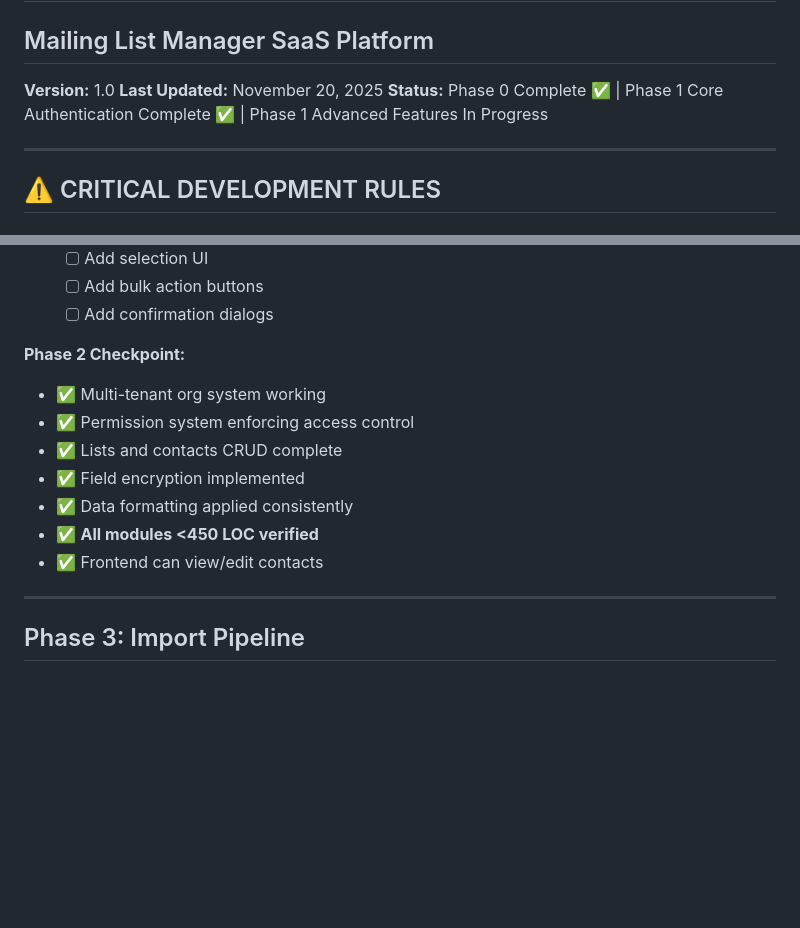
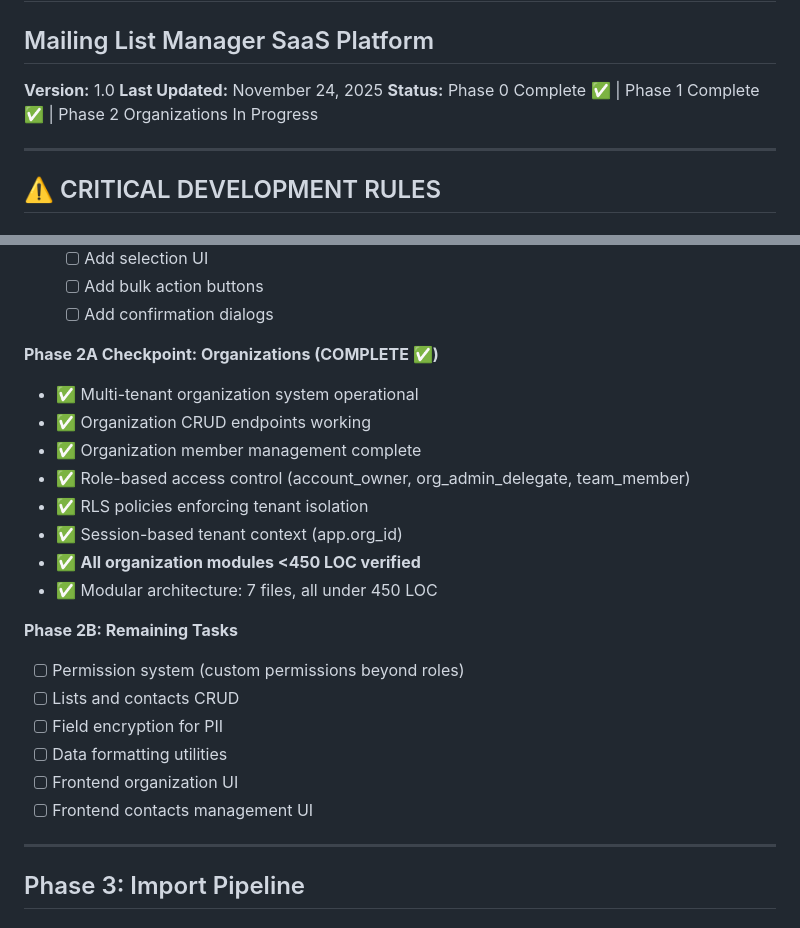
Before and after one commit to rspeciale0519/MailingListManager, a Markdown page: docs/Development-Roadmap.md, 2 parts joined by grey strips. Drawn GitHub-style; blank space fills up the shorter version.

```diff
--- a/docs/Development-Roadmap.md
+++ b/docs/Development-Roadmap.md
@@ -3,8 +3,8 @@
 ## Mailing List Manager SaaS Platform
 
 **Version:** 1.0
-**Last Updated:** November 20, 2025
-**Status:** Phase 0 Complete ✅ | Phase 1 Core Authentication Complete ✅ | Phase 1 Advanced Features In Progress
+**Last Updated:** November 24, 2025
+**Status:** Phase 0 Complete ✅ | Phase 1 Complete ✅ | Phase 2 Organizations In Progress
 
 ---
 
@@ -1155,15 +1179,25 @@ git branch -d feature/contacts-inline-edit
   - [ ] Add bulk action buttons
   - [ ] Add confirmation dialogs
 
-**Phase 2 Checkpoint:**
-
-- ✅ Multi-tenant org system working
-- ✅ Permission system enforcing access control
-- ✅ Lists and contacts CRUD complete
-- ✅ Field encryption implemented
-- ✅ Data formatting applied consistently
-- ✅ **All modules <450 LOC verified**
-- ✅ Frontend can view/edit contacts
+**Phase 2A Checkpoint: Organizations (COMPLETE ✅)**
+
+- ✅ Multi-tenant organization system operational
+- ✅ Organization CRUD endpoints working
+- ✅ Organization member management complete
+- ✅ Role-based access control (account_owner, org_admin_delegate, team_member)
+- ✅ RLS policies enforcing tenant isolation
+- ✅ Session-based tenant context (app.org_id)
+- ✅ **All organization modules <450 LOC verified**
+- ✅ Modular architecture: 7 files, all under 450 LOC
+
+**Phase 2B: Remaining Tasks**
+
+- [ ] Permission system (custom permissions beyond roles)
+- [ ] Lists and contacts CRUD
+- [ ] Field encryption for PII
+- [ ] Data formatting utilities
+- [ ] Frontend organization UI
+- [ ] Frontend contacts management UI
 
 ---
 
```
Also changed, not shown: other parts of docs/Development-Roadmap.md (+58 -34 lines).
